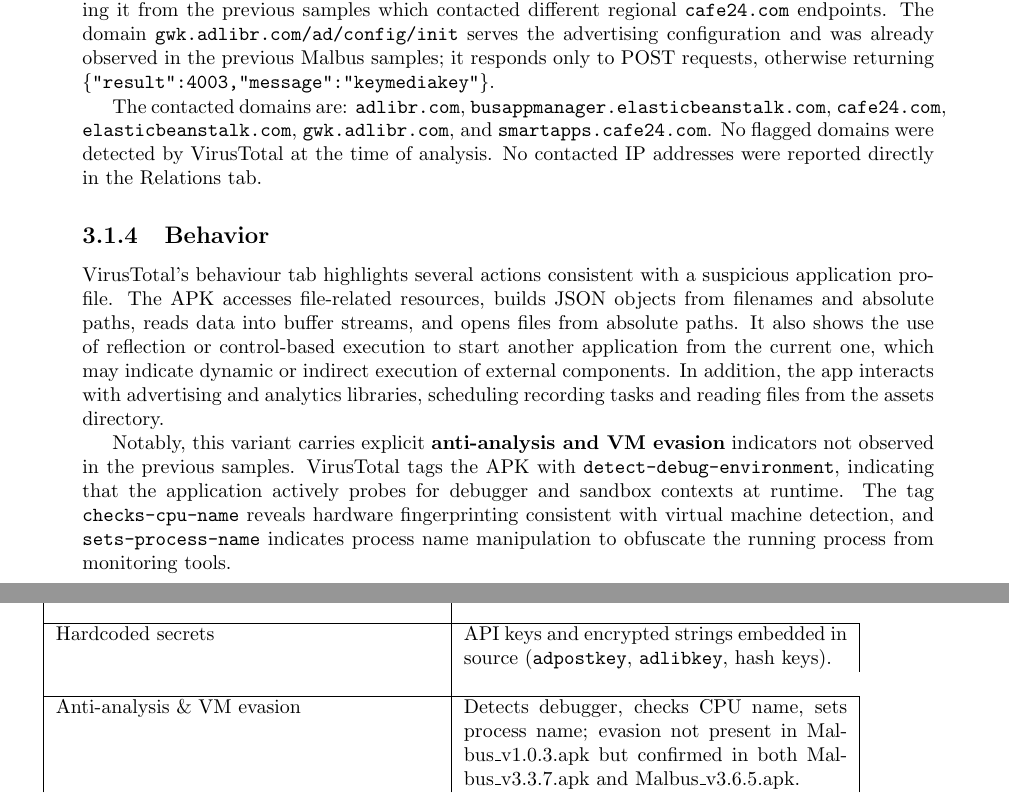
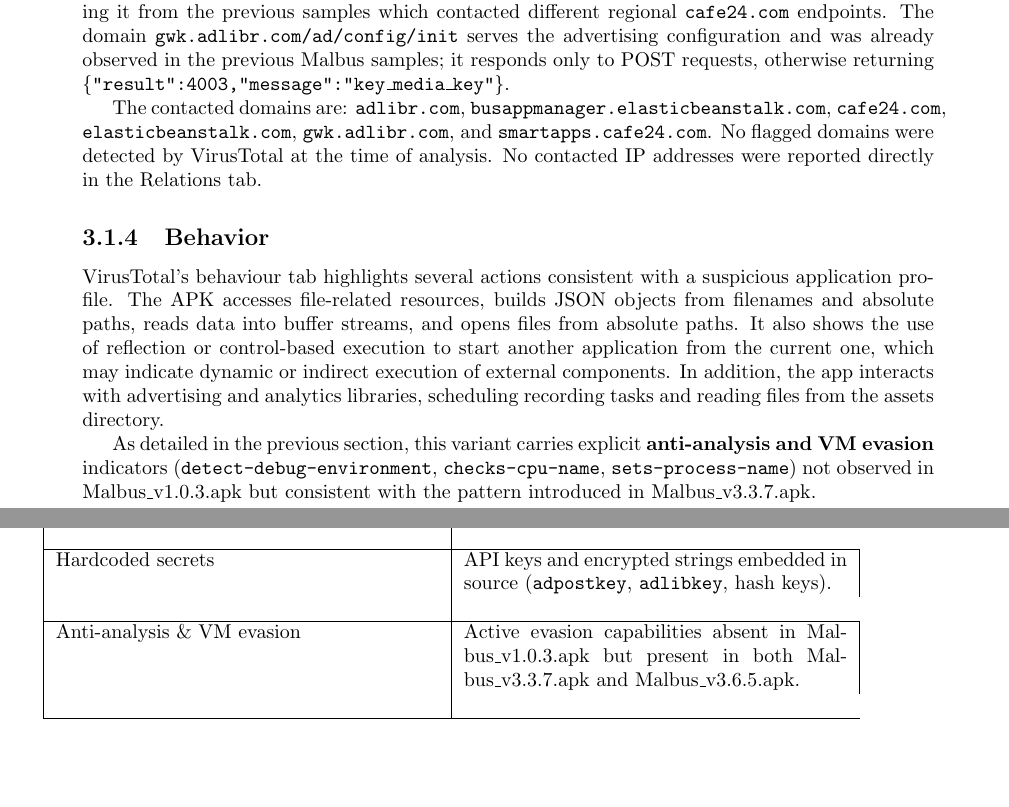
Before and after one commit to francescocopelli/Report-Dependability-Project---Group-5, a LaTeX thesis (main.tex, which reads page/apk_3/third.tex): two parts of pages 31 and 34 of 43, joined at a grey line, cut so that both start at the same text, the shorter picture padded with empty space. Compiled offline with pdfLaTeX.

Commit message:
fix(apk3): remove space in threat label, fix keymediakey, condense duplicate behavior paragraph, fix elliptic table sentence (#1 #3 #4)

```diff
--- a/page/apk_3/third.tex
+++ b/page/apk_3/third.tex
@@ -75,14 +75,14 @@
     \item \texttt{http://gwk.adlibr.com/ad/config/init}
 \end{itemize}
 
-The first three URLs are hosted on AWS Elastic Beanstalk (\texttt{busappmanager.elasticbeanstalk.com}) and appear to retrieve the app category list, runtime environment configuration, and remote issue data from a centralised backend. This mechanism is consistent with dropper-like behaviour, as it allows the app to modify its functionality without requiring a new APK release. The fourth URL (\texttt{smartapps.cafe24.com}) retrieves a configuration file specific to this \texttt{jjbus} variant, distinguishing it from the previous samples which contacted different regional \texttt{cafe24.com} endpoints. The domain \texttt{gwk.adlibr.com/ad/config/init} serves the advertising configuration and was already observed in the previous Malbus samples; it responds only to POST requests, otherwise returning \texttt{\{"result":4003,"message":"keymediakey"\}}.
+The first three URLs are hosted on AWS Elastic Beanstalk (\texttt{busappmanager.elasticbeanstalk.com}) and appear to retrieve the app category list, runtime environment configuration, and remote issue data from a centralised backend. This mechanism is consistent with dropper-like behaviour, as it allows the app to modify its functionality without requiring a new APK release. The fourth URL (\texttt{smartapps.cafe24.com}) retrieves a configuration file specific to this \texttt{jjbus} variant, distinguishing it from the previous samples which contacted different regional \texttt{cafe24.com} endpoints. The domain \texttt{gwk.adlibr.com/ad/config/init} serves the advertising configuration and was already observed in the previous Malbus samples; it responds only to POST requests, otherwise returning \texttt{\{"result":4003,"message":"key\_media\_key"\}}.
 
 The contacted domains are: \texttt{adlibr.com}, \texttt{busappmanager.elasticbeanstalk.com}, \texttt{cafe24.com}, \texttt{elasticbeanstalk.com}, \texttt{gwk.adlibr.com}, and \texttt{smartapps.cafe24.com}. No flagged domains were detected by VirusTotal at the time of analysis. No contacted IP addresses were reported directly in the Relations tab.
 
 \subsection{Behavior}
 VirusTotal's behaviour tab highlights several actions consistent with a suspicious application profile. The APK accesses file-related resources, builds JSON objects from filenames and absolute paths, reads data into buffer streams, and opens files from absolute paths. It also shows the use of reflection or control-based execution to start another application from the current one, which may indicate dynamic or indirect execution of external components. In addition, the app interacts with advertising and analytics libraries, scheduling recording tasks and reading files from the assets directory.
 
-Notably, this variant carries explicit \textbf{anti-analysis and VM evasion} indicators not observed in the previous samples. VirusTotal tags the APK with \texttt{detect-debug-environment}, indicating that the application actively probes for debugger and sandbox contexts at runtime. The tag \texttt{checks-cpu-name} reveals hardware fingerprinting consistent with virtual machine detection, and \texttt{sets-process-name} indicates process name manipulation to obfuscate the running process from monitoring tools.
+As detailed in the previous section, this variant carries explicit \textbf{anti-analysis and VM evasion} indicators (\texttt{detect-debug-environment}, \texttt{checks-cpu-name}, \texttt{sets-process-name}) not observed in \oner\ but consistent with the pattern introduced in \twor.
 
 Overall, the observed behaviour suggests a complex application that performs file-system interaction, supports remote or dynamically driven actions, and is more evasion-aware than the previous Malbus variants. Additionally, a crowdsourced YARA rule match was recorded for this sample: the IcedID structural rule from the CAPEv2 repository (author: kevoreilly/threathive) matched the binary, consistent with the pattern observed across all three Malbus variants.
 
@@ -194,7 +194,7 @@
 \hline
 Hardcoded secrets & API keys and encrypted strings embedded in source (\texttt{adpostkey}, \texttt{adlibkey}, hash keys). \\\\
 \hline
-Anti-analysis \& VM evasion & Detects debugger, checks CPU name, sets process name; evasion not present in \oner\ but confirmed in both \twor\ and \threer. \\\\
+Anti-analysis \& VM evasion & Active evasion capabilities absent in \oner\ but present in both \twor\ and \threer. \\\\
 \hline
 \end{longtable}
 
```
Also changed, not shown: page/apk_3/third.tex (2 more changed lines).
